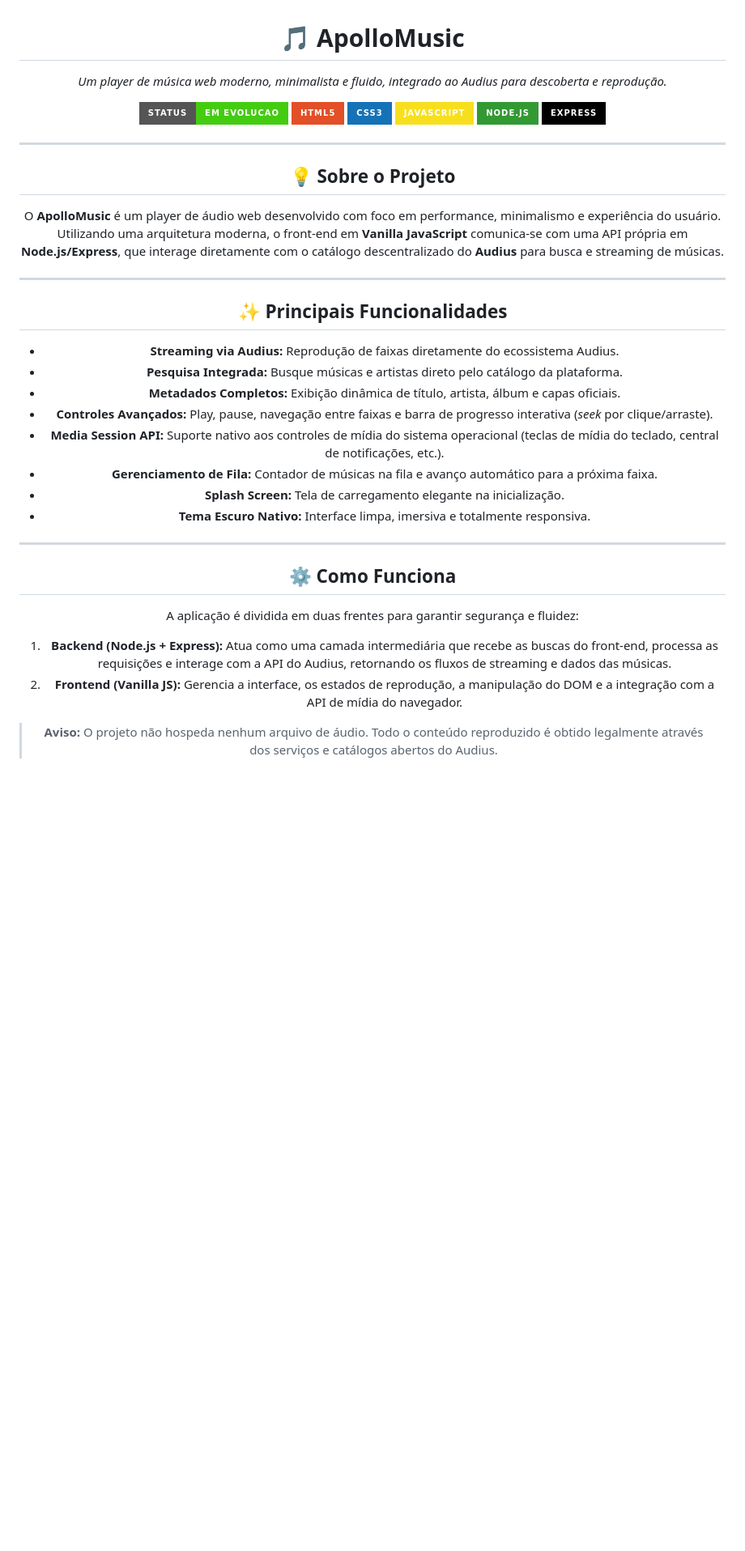
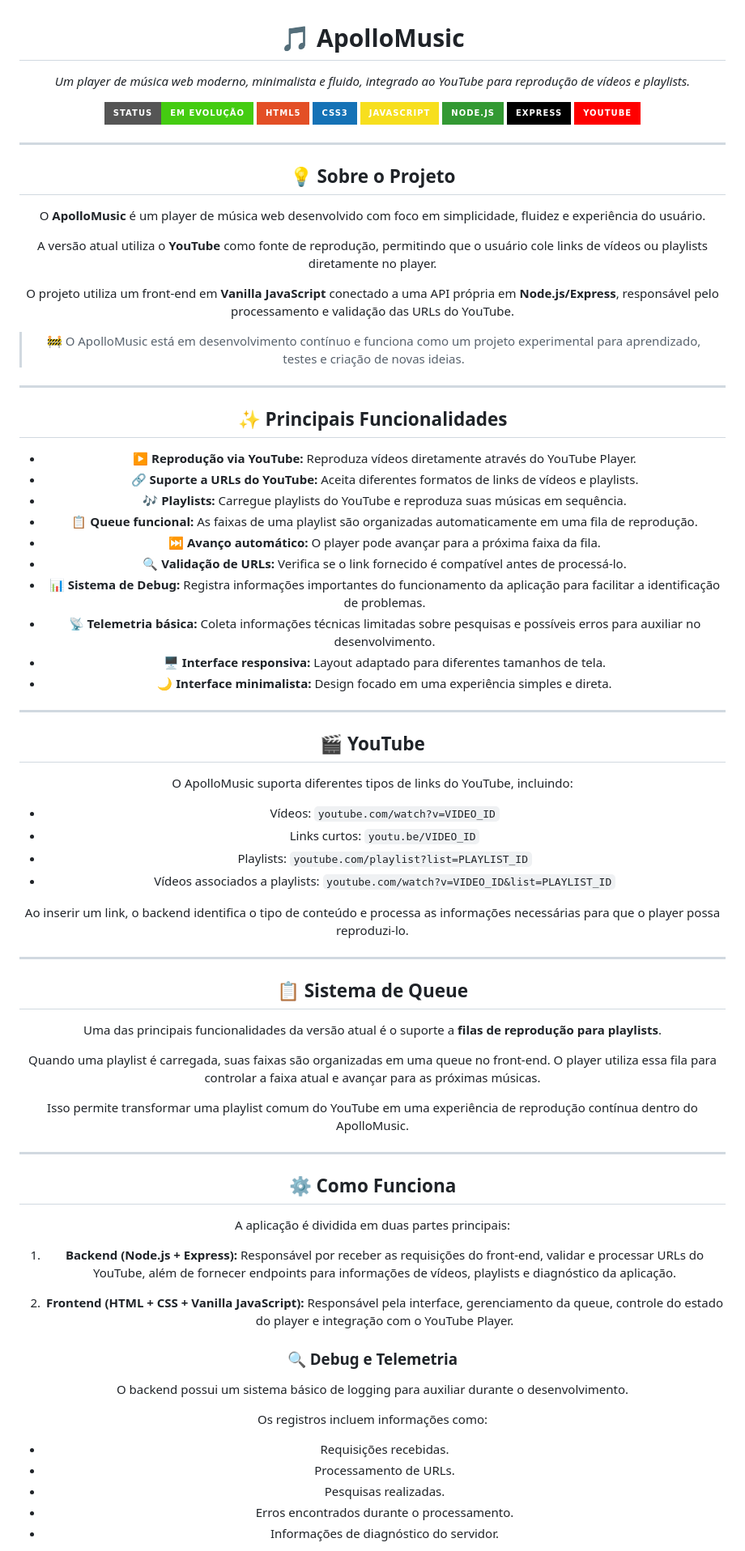
Before and after one commit to fofoxuto/ApolloMusic, a Markdown page: README.md, the part around one of its changes. Shown at 81% size. Rendered like a GitHub page; badges without logos; blank space fills up the shorter version.

Commit message:
Atualizar o README.md

```diff
--- a/README.md
+++ b/README.md
@@ -1,41 +1,90 @@
 <div align="center">
   <h1>🎵 ApolloMusic</h1>
-  <p><em>Um player de música web moderno, minimalista e fluido, integrado ao Audius para descoberta e reprodução.</em></p>
+  <p><em>Um player de música web moderno, minimalista e fluido, integrado ao YouTube para reprodução de vídeos e playlists.</em></p>
 
 <p>
-  <img src="https://img.shields.io/badge/Status-Em_Evolucao-success?style=for-the-badge" alt="Status" />
+  <img src="https://img.shields.io/badge/Status-Em_Evolução-success?style=for-the-badge" alt="Status" />
   <img src="https://img.shields.io/badge/HTML5-E34F26?style=for-the-badge&logo=html5&logoColor=white" alt="HTML5" />
   <img src="https://img.shields.io/badge/CSS3-1572B6?style=for-the-badge&logo=css3&logoColor=white" alt="CSS3" />
   <img src="https://img.shields.io/badge/JavaScript-F7DF1E?style=for-the-badge&logo=javascript&logoColor=black" alt="JavaScript" />
   <img src="https://img.shields.io/badge/Node.js-339933?style=for-the-badge&logo=nodedotjs&logoColor=white" alt="Node.js" />
   <img src="https://img.shields.io/badge/Express-000000?style=for-the-badge&logo=express&logoColor=white" alt="Express" />
+  <img src="https://img.shields.io/badge/YouTube-FF0000?style=for-the-badge&logo=youtube&logoColor=white" alt="YouTube" />
 </p>
 
 ---
 
 ## 💡 Sobre o Projeto
 
-O **ApolloMusic** é um player de áudio web desenvolvido com foco em performance, minimalismo e experiência do usuário. Utilizando uma arquitetura moderna, o front-end em **Vanilla JavaScript** comunica-se com uma API própria em **Node.js/Express**, que interage diretamente com o catálogo descentralizado do **Audius** para busca e streaming de músicas.
+O **ApolloMusic** é um player de música web desenvolvido com foco em simplicidade, fluidez e experiência do usuário.
+
+A versão atual utiliza o **YouTube** como fonte de reprodução, permitindo que o usuário cole links de vídeos ou playlists diretamente no player.
+
+O projeto utiliza um front-end em **Vanilla JavaScript** conectado a uma API própria em **Node.js/Express**, responsável pelo processamento e validação das URLs do YouTube.
+
+> 🚧 O ApolloMusic está em desenvolvimento contínuo e funciona como um projeto experimental para aprendizado, testes e criação de novas ideias.
 
 ---
 
 ## ✨ Principais Funcionalidades
 
-- **Streaming via Audius:** Reprodução de faixas diretamente do ecossistema Audius.
-- **Pesquisa Integrada:** Busque músicas e artistas direto pelo catálogo da plataforma.
-- **Metadados Completos:** Exibição dinâmica de título, artista, álbum e capas oficiais.
-- **Controles Avançados:** Play, pause, navegação entre faixas e barra de progresso interativa (*seek* por clique/arraste).
-- **Media Session API:** Suporte nativo aos controles de mídia do sistema operacional (teclas de mídia do teclado, central de notificações, etc.).
-- **Gerenciamento de Fila:** Contador de músicas na fila e avanço automático para a próxima faixa.
-- **Splash Screen:** Tela de carregamento elegante na inicialização.
-- **Tema Escuro Nativo:** Interface limpa, imersiva e totalmente responsiva.
+- **▶️ Reprodução via YouTube:** Reproduza vídeos diretamente através do YouTube Player.
+- **🔗 Suporte a URLs do YouTube:** Aceita diferentes formatos de links de vídeos e playlists.
+- **🎶 Playlists:** Carregue playlists do YouTube e reproduza suas músicas em sequência.
+- **📋 Queue funcional:** As faixas de uma playlist são organizadas automaticamente em uma fila de reprodução.
+- **⏭️ Avanço automático:** O player pode avançar para a próxima faixa da fila.
+- **🔍 Validação de URLs:** Verifica se o link fornecido é compatível antes de processá-lo.
+- **📊 Sistema de Debug:** Registra informações importantes do funcionamento da aplicação para facilitar a identificação de problemas.
+- **📡 Telemetria básica:** Coleta informações técnicas limitadas sobre pesquisas e possíveis erros para auxiliar no desenvolvimento.
+- **🖥️ Interface responsiva:** Layout adaptado para diferentes tamanhos de tela.
+- **🌙 Interface minimalista:** Design focado em uma experiência simples e direta.
+
+---
+
+## 🎬 YouTube
+
+O ApolloMusic suporta diferentes tipos de links do YouTube, incluindo:
+
+- Vídeos:
+  `youtube.com/watch?v=VIDEO_ID`
+- Links curtos:
+  `youtu.be/VIDEO_ID`
+- Playlists:
+  `youtube.com/playlist?list=PLAYLIST_ID`
+- Vídeos associados a playlists:
+  `youtube.com/watch?v=VIDEO_ID&list=PLAYLIST_ID`
+
+Ao inserir um link, o backend identifica o tipo de conteúdo e processa as informações necessárias para que o player possa reproduzi-lo.
+
+---
+
+## 📋 Sistema de Queue
+
+Uma das principais funcionalidades da versão atual é o suporte a **filas de reprodução para playlists**.
+
+Quando uma playlist é carregada, suas faixas são organizadas em uma queue no front-end. O player utiliza essa fila para controlar a faixa atual e avançar para as próximas músicas.
+
+Isso permite transformar uma playlist comum do YouTube em uma experiência de reprodução contínua dentro do ApolloMusic.
 
 ---
 
 ## ⚙️ Como Funciona
 
-A aplicação é dividida em duas frentes para garantir segurança e fluidez:
-1. **Backend (Node.js + Express):** Atua como uma camada intermediária que recebe as buscas do front-end, processa as requisições e interage com a API do Audius, retornando os fluxos de streaming e dados das músicas.
-2. **Frontend (Vanilla JS):** Gerencia a interface, os estados de reprodução, a manipulação do DOM e a integração com a API de mídia do navegador.
+A aplicação é dividida em duas partes principais:
 
-> **Aviso:** O projeto não hospeda nenhum arquivo de áudio. Todo o conteúdo reproduzido é obtido legalmente através dos serviços e catálogos abertos do Audius.
+1. **Backend (Node.js + Express):** Responsável por receber as requisições do front-end, validar e processar URLs do YouTube, além de fornecer endpoints para informações de vídeos, playlists e diagnóstico da aplicação.
+
+2. **Frontend (HTML + CSS + Vanilla JavaScript):** Responsável pela interface, gerenciamento da queue, controle do estado do player e integração com o YouTube Player.
+
+### 🔍 Debug e Telemetria
+
+O backend possui um sistema básico de logging para auxiliar durante o desenvolvimento.
+
+Os registros incluem informações como:
+
+- Requisições recebidas.
+- Processamento de URLs.
+- Pesquisas realizadas.
+- Erros encontrados durante o processamento.
+- Informações de diagnóstico do servidor.
+
```
Also changed, not shown: other parts of README.md (+55 -36 lines).
